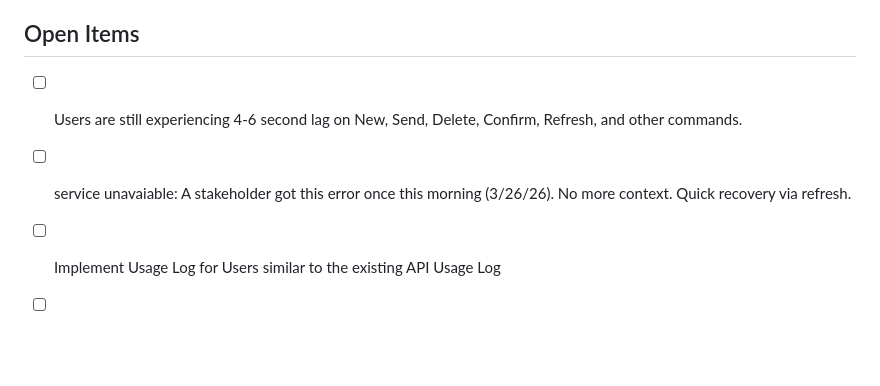
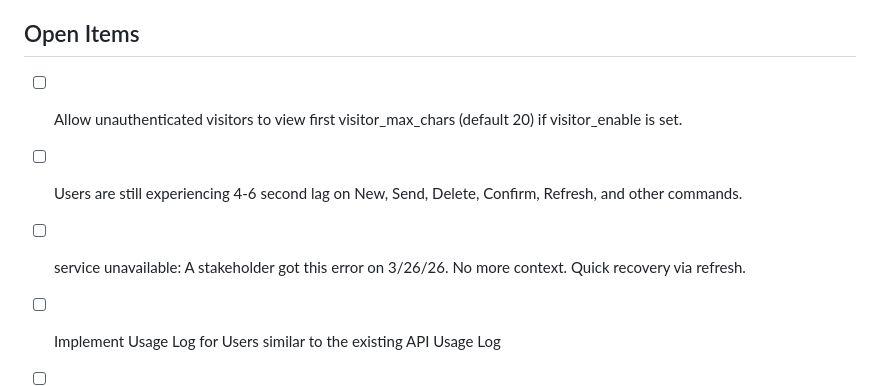
Before and after one commit to dmanpearl/breaking-news, a Markdown page: TODO.md, the part around the change. Drawn GitHub-style; blank space fills up the shorter version.

Commit message:
doc(todo): update todo list

```diff
--- a/TODO.md
+++ b/TODO.md
@@ -54,8 +54,9 @@
 
 ## Open Items
 
+- [ ] Allow unauthenticated visitors to view first visitor_max_chars (default 20) if visitor_enable is set.
 - [ ] Users are still experiencing 4-6 second lag on New, Send, Delete, Confirm, Refresh, and other commands.
-- [ ] service unavaiable: A stakeholder got this error once this morning (3/26/26). No more context. Quick recovery via refresh.
+- [ ] service unavailable: A stakeholder got this error on 3/26/26. No more context. Quick recovery via refresh.
 - [ ] Implement Usage Log for Users similar to the existing API Usage Log
 - [ ] Admin panel delete messages bulk one of the confirmation buttons is truncated (bottom half cut off)
 - [ ] Support multiple send groups (for developers and differing client types)
```
